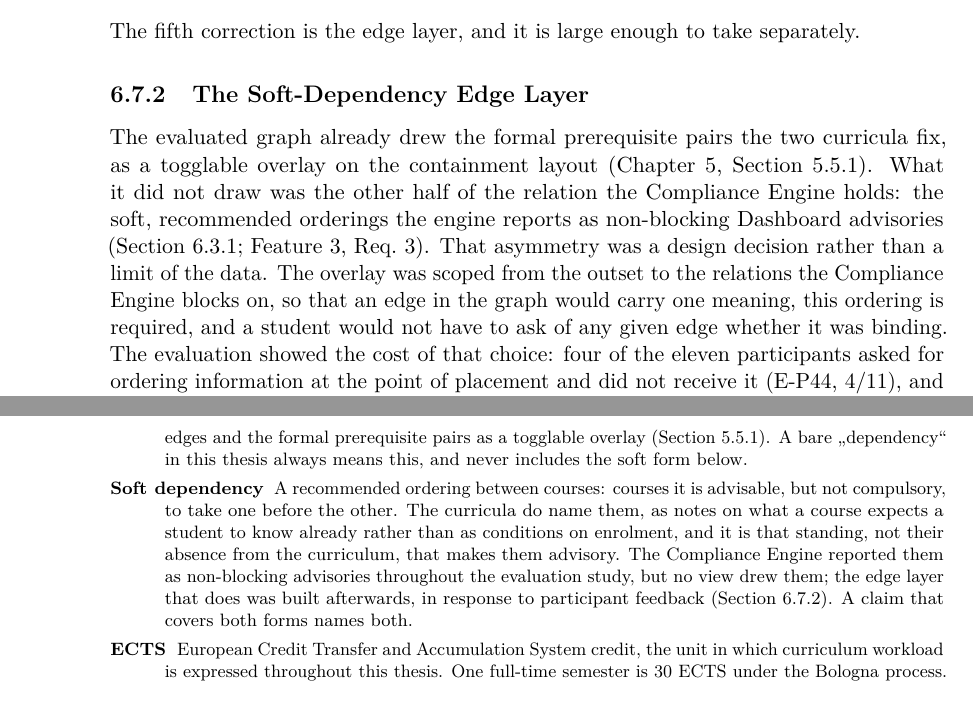
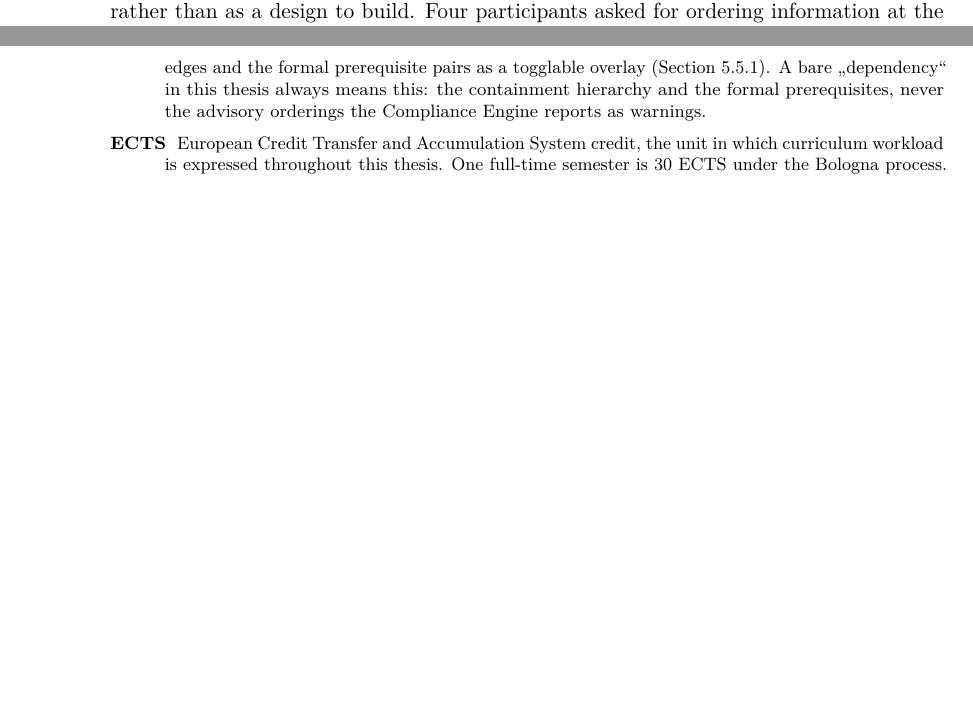
Before and after one commit to morischumacher/Diploma_Thesis, a LaTeX thesis (main.tex, which reads appendix/glossary.tex, chapters/conclusion.tex, chapters/implementation.tex): two parts of pages 94 and 202 of 203 before the commit and two parts of pages 128 and 200 of 201 after it, joined at a grey line, cut at the place of the change, the shorter picture padded with empty space. Compiled offline with pdfLaTeX.

Commit message:
Cut the soft-dependency edge layer from the thesis
The layer has been removed from the tool: the graph draws only the enforced
prerequisite pairs, so an edge carries one meaning. Every place the thesis
described the layer as built goes with it.

- Chapter 6, "The Soft-Dependency Edge Layer": the subsection is deleted.
  Section 6.x now records one kind of post-study change, corrections, rather
  than two, and the count is four closed defects rather than five, since the
  fifth was the layer. The two \TDrev notes lose the clauses that referred
  to it.
- Chapter 9's fifth research direction rested on the layer as "an artefact to
  test rather than a proposal to weigh". It now poses the same question
  without it: four participants asked for ordering at the point of placement,
  the curricula fix a handful of such relations, so the open question is
  whether so few of them change how a plan is built, and whether a view of
  the eligibility gates would serve the need better.
- Glossary: the "Soft dependency" entry is deleted. The "Dependency" entry
  ended by excluding "the soft form below" and now states its own scope
  instead.
- Table 7.6: E-P44 loses its tick. The tick stood on the layer, and the layer
  is gone; the code is open again.

Unchanged, because they are not the layer: the Compliance Engine's advisory
warnings (Chapters 5 and 6, Feature 003 Req. 3), the "soft warnings" in the
glossary's Compliance Engine entry, and the formative findings in which
participants asked for soft ordering (T30, T31, Appendix A).

tools/check.py: all blocking checks pass.

Co-Authored-By: Claude Opus 5 <noreply@anthropic.com>
Claude-Session: https://claude.ai/code/session_01MLUFGCVLTdE5xbPVnNzfiY

```diff
--- a/appendix/glossary.tex
+++ b/appendix/glossary.tex
@@ -26,9 +26,7 @@ This glossary defines domain-specific and thesis-specific terms used regularly t
   \phantomsection\label{gls:containment}
   \item[Containment] The hierarchy relation Programme $\to$ Exam Subject $\to$ Module $\to$ Course (Section~\ref{sec:curriculum-abstraction}), and what the Graph View's default edges draw. It is one half of what this thesis calls a dependency; the other is the formal prerequisite relation.
   \phantomsection\label{gls:dependency}
-  \item[Dependency] The structure a curriculum itself fixes: its containment hierarchy, together with the hard constraints published alongside it, chiefly the formal prerequisites the Compliance Engine blocks on. This is what the Graph View of the evaluated system rendered, containment as its default edges and the formal prerequisite pairs as a togglable overlay (Section~\ref{sec:graph-ltr}). A bare \enquote{dependency} in this thesis always means this, and never includes the soft form below.
-  \phantomsection\label{gls:soft-dependency}
-  \item[Soft dependency] A recommended ordering between courses: courses it is advisable, but not compulsory, to take one before the other. The curricula do name them, as notes on what a course expects a student to know already rather than as conditions on enrolment, and it is that standing, not their absence from the curriculum, that makes them advisory. The Compliance Engine reported them as non-blocking advisories throughout the evaluation study, but no view drew them; the edge layer that does was built afterwards, in response to participant feedback (Section~\ref{sec:impl-prereq-edges}). A claim that covers both forms names both.
+  \item[Dependency] The structure a curriculum itself fixes: its containment hierarchy, together with the hard constraints published alongside it, chiefly the formal prerequisites the Compliance Engine blocks on. This is what the Graph View of the evaluated system rendered, containment as its default edges and the formal prerequisite pairs as a togglable overlay (Section~\ref{sec:graph-ltr}). A bare \enquote{dependency} in this thesis always means this: the containment hierarchy and the formal prerequisites, never the advisory orderings the Compliance Engine reports as warnings.
   \phantomsection\label{gls:ects}
   \item[ECTS] European Credit Transfer and Accumulation System credit, the unit in which curriculum workload is expressed throughout this thesis. One full-time semester is 30~ECTS under the Bologna process.
   \phantomsection\label{gls:steop}
--- a/chapters/conclusion.tex
+++ b/chapters/conclusion.tex
@@ -40,6 +40,6 @@ Third, the problem register of Chapter~\ref{chap:evaluation} (Table~\ref{tab:pro
 
 Fourth, the process account should be repeated as a log study. The plan model already stamps every change (Chapter~\ref{chap:implementation}, Section~\ref{sec:impl-frontend}), so an event log written by the tool would give exact entries, dwell, placements and rejections for every session with no sampling and no labelling, and it would scale to the cohort this study could not recruit: a few hundred students planning their own programmes over a semester rather than eleven planning a persona's in an hour. That is the study that could turn the loop, the substitution and the calibration gap from descriptions into estimates, and it would answer with data what this thesis can only pose as its first hypothesis, whether the graph earns its place once the table has its filters.
 
-Fifth, prerequisite visibility now has an artefact to test rather than a proposal to weigh. The soft-dependency edge layer described in Chapter~\ref{chap:implementation} (Section~\ref{sec:impl-prereq-edges}) was built after the study and draws the curricula's expected-knowledge notes beside the pairs the evaluated graph already drew. Because the pairs themselves are a handful in each programme, the question it raises is not whether students can read prerequisite edges but whether so few of them change how a plan is built, and whether a view of the eligibility gates these curricula do encode, StEOP and core-before-elective, would serve the same need better than a view of sequence.
+Fifth, prerequisite visibility is worth posing as a question about what is worth drawing rather than as a design to build. Four participants asked for ordering information at the point of placement (E-P44, 4/11), but the relations these curricula fix between two named courses are a handful in each programme, so the question is not whether students can read prerequisite edges: it is whether so few of them change how a plan is built, and whether a view of the eligibility gates these curricula do encode, StEOP and core-before-elective, would serve the same need better than a view of sequence.
 
 Beyond these, the patterns offered here as exploratory, in particular the expertise-moderated use of recommendations, warrant a powered study with an explicit measure of the relevant individual difference and a sample drawn beyond computing programmes.
--- a/chapters/implementation.tex
+++ b/chapters/implementation.tex
@@ -311,17 +311,6 @@ The feedback banners failed in two independent ways and both were corrected (E-P
 The internships and interdisciplinary recommendation tabs rendered a bare dead end when a channel returned nothing (E-P42). A tab with no candidates now states why it is empty. This does not repair the underlying cause, which is the placeholder interaction data described in Section~\ref{sec:impl-recommender}; it stops the empty state from reading as a fault in the tool.
 
 The profile screen carried wording written for the study rather than for a student (E-P27), which was rewritten.
-
-The fifth correction is the edge layer, and it is large enough to take separately.
-
-\subsection{The Soft-Dependency Edge Layer}
-\label{sec:impl-prereq-edges}
-
-The evaluated graph already drew the formal prerequisite pairs the two curricula fix, as a togglable overlay on the containment layout (Chapter~\ref{chap:design}, Section~\ref{sec:graph-ltr}). What it did not draw was the other half of the relation the Compliance Engine holds: the soft, recommended orderings the engine reports as non-blocking Dashboard advisories (Section~\ref{sec:impl-compliance}; Feature~\ref{feat:003}, Req.~3). That asymmetry was a design decision rather than a limit of the data. The overlay was scoped from the outset to the relations the Compliance Engine blocks on, so that an edge in the graph would carry one meaning, this ordering is required, and a student would not have to ask of any given edge whether it was binding. The evaluation showed the cost of that choice: four of the eleven participants asked for ordering information at the point of placement and did not receive it (E-P44, 4/11), and no other view offered it either. The layer added afterwards therefore widens the overlay rather than acquiring anything new, drawing the recommended orderings the curricula themselves state, as notes on the prior knowledge a course expects, alongside the pairs they fix.
-
-The layer reuses the mechanism the formal edges already use. The soft pairs, which live as an attribute of each programme's checker class (Section~\ref{sec:impl-compliance}), are now served alongside the catalogue instead of remaining inside the engine, and the graph renders them as a second edge style: dashed where the formal edges are solid, and labelled \emph{recommended before} where the formal edges read \emph{required before}, so the two are told apart on the canvas rather than through a legend. Both kinds answer to one switch in the filter sidebar, which draws them together or not at all, so the overlay can be cleared in a single action, which is what the decluttering requirement asks for (DEP-04). Because both edge types cross the exam-subject bands rather than running along them, they are drawn above the containment layout and are hidden by default; node positions are unchanged, so the spatial memory the design protects (Feature~\ref{feat:013}, Req.~2) survives turning the overlay on and off.
-
-The layer was built after the study, so no participant used it and Chapter~\ref{chap:evaluation} carries no evidence about how it is read. And what the switch draws is thin by construction: the relations the curricula fix between two named courses are two advisory pairs in the Bachelor programme and two enforced ones in the Master, a handful of edges over a graph of 84 courses. The expected-knowledge orderings are 99 edges in the Bachelor programme and 24 in the Master, but they are never drawn together: they appear around a single node, on request, which is what keeps them from returning the graph to the density the collapse controls exist to manage. Chapter~\ref{chap:conclusion} (Section~\ref{sec:disc-future}) takes up what would have to be established before a view of this kind, drawing dependencies and soft dependencies together, could be said to earn its place.
 
 % =============================================================================
 \section{Key Decisions}
```
Also changed, not shown: chapters/evaluation.tex (+1 -1 lines), chapters/implementation.tex (8 more changed lines).
